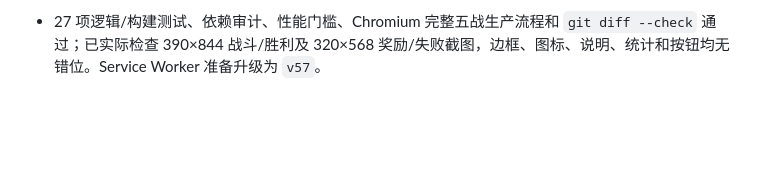
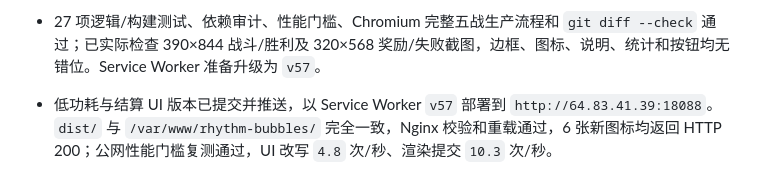
Before and after one commit to sunflower9264/rhythm_bubbles, a Markdown page: progress.md, the part around the change. GitHub-like rendering; blank space fills up the shorter version.

Commit message:
docs: record v57 deployment

```diff
--- a/progress.md
+++ b/progress.md
@@ -159,3 +159,4 @@ Original prompt: 重写 Rhythm Bubbles，保持核心玩法不变，全面重做
 - 新增移动端性能回归脚本 `scripts/perf-mobile.mjs`，基线复现静置战斗仍有约 `155.8` 次/秒 DOM HUD 改写。根因优化后，规则时间以 100ms 批量推进、Phaser 限制为 30 FPS 并请求低功耗 GPU、透明画布改为不透明、菜单/暂停/奖励阶段停止游戏循环、护盾/机制线/泡泡状态只在视觉状态变化时重画、DOM 相同值不重复写入、隐藏层动画暂停，数值条的药剂动画保留但改为低频阶梯采样。相同脚本测得 UI 改写降至 `3.8` 次/秒，渲染提交约 `9.8` 次/秒；无 GPU 的 headless Chromium 主线程指标不作为真实设备绝对值。
 - 使用 imagegen 生成并接入泡泡利刃、果冻心、糖霜护盾、回响钟摆、失败泡泡角色和胜利珊瑚王冠 6 张透明 PNG，删除结算页的 `×﹏×`、`✦` 等代码表情/字符图标。奖励卡针对 320×568 收紧边距、图标和间距，并隐藏重复的“选择”列，说明文字稳定落在卡片内；失败和胜利弹窗使用同风格生成图标。
 - 27 项逻辑/构建测试、依赖审计、性能门槛、Chromium 完整五战生产流程和 `git diff --check` 通过；已实际检查 390×844 战斗/胜利及 320×568 奖励/失败截图，边框、图标、说明、统计和按钮均无错位。Service Worker 准备升级为 `v57`。
+- 低功耗与结算 UI 版本已提交并推送，以 Service Worker `v57` 部署到 `http://64.83.41.39:18088`。`dist/` 与 `/var/www/rhythm-bubbles/` 完全一致，Nginx 校验和重载通过，6 张新图标均返回 HTTP 200；公网性能门槛复测通过，UI 改写 `4.8` 次/秒、渲染提交 `10.3` 次/秒。
```
